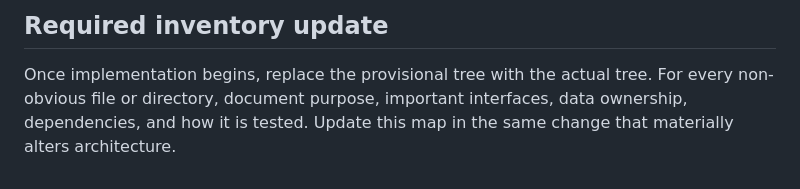
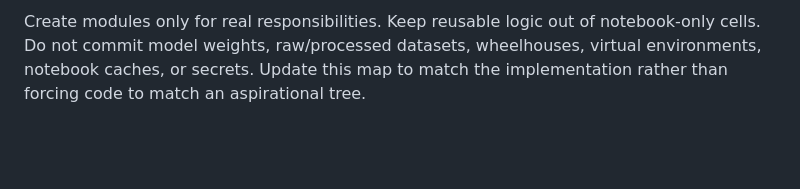
Before and after one commit to Vtheonly/NasaSpaceApp2026, a Markdown page: docs/REPOSITORY_MAP.md, the part around one of its changes. Rendered like a GitHub page; blank space fills up the shorter version.

```diff
--- a/docs/REPOSITORY_MAP.md
+++ b/docs/REPOSITORY_MAP.md
@@ -80,4 +53,2 @@ The final tree depends on whether the solution is a web application, data pipeli
 
-## Required inventory update
-
-Once implementation begins, replace the provisional tree with the actual tree. For every non-obvious file or directory, document purpose, important interfaces, data ownership, dependencies, and how it is tested. Update this map in the same change that materially alters architecture.
+Create modules only for real responsibilities. Keep reusable logic out of notebook-only cells. Do not commit model weights, raw/processed datasets, wheelhouses, virtual environments, notebook caches, or secrets. Update this map to match the implementation rather than forcing code to match an aspirational tree.
```
Also changed, not shown: other parts of docs/REPOSITORY_MAP.md (+39 -66 lines).
